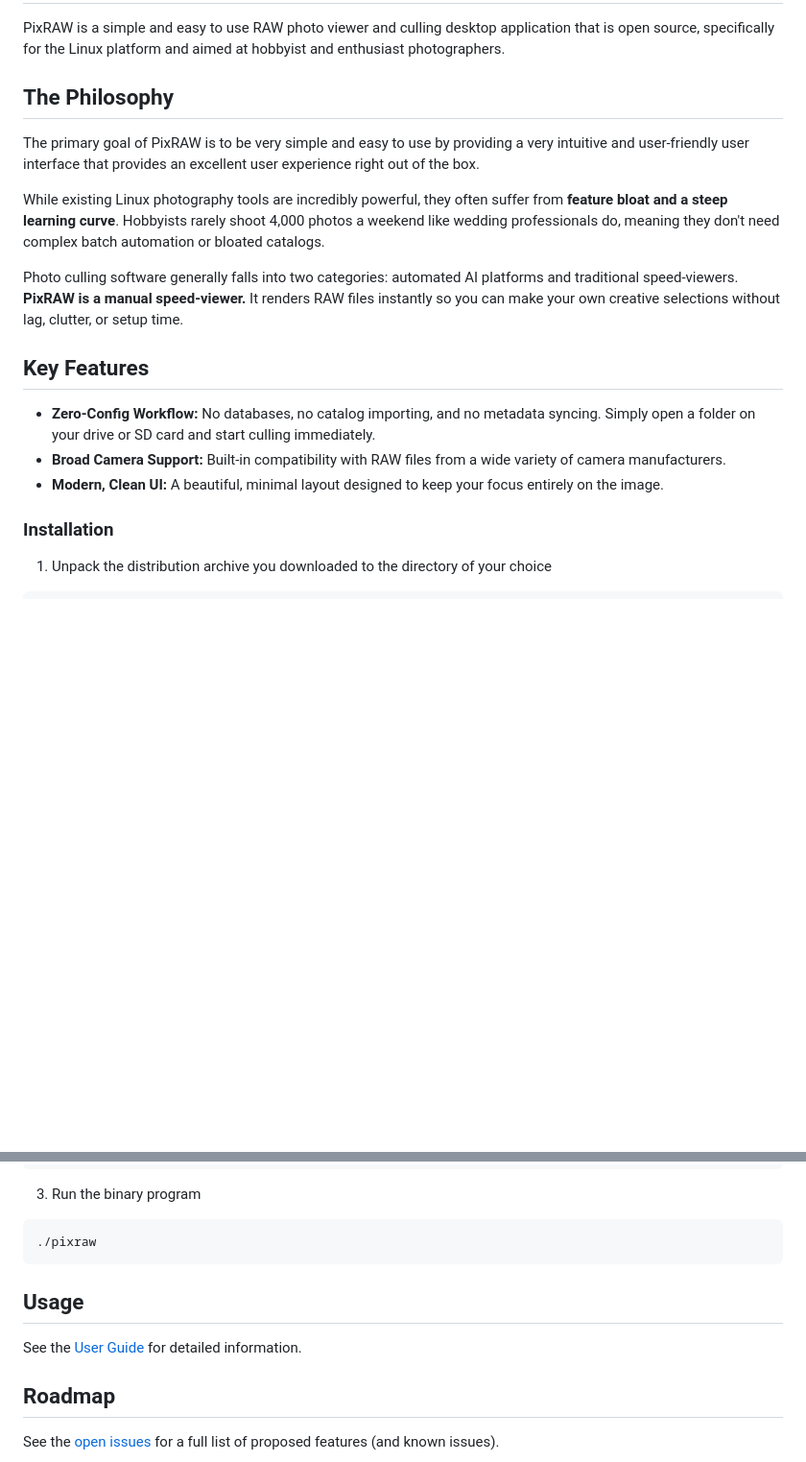
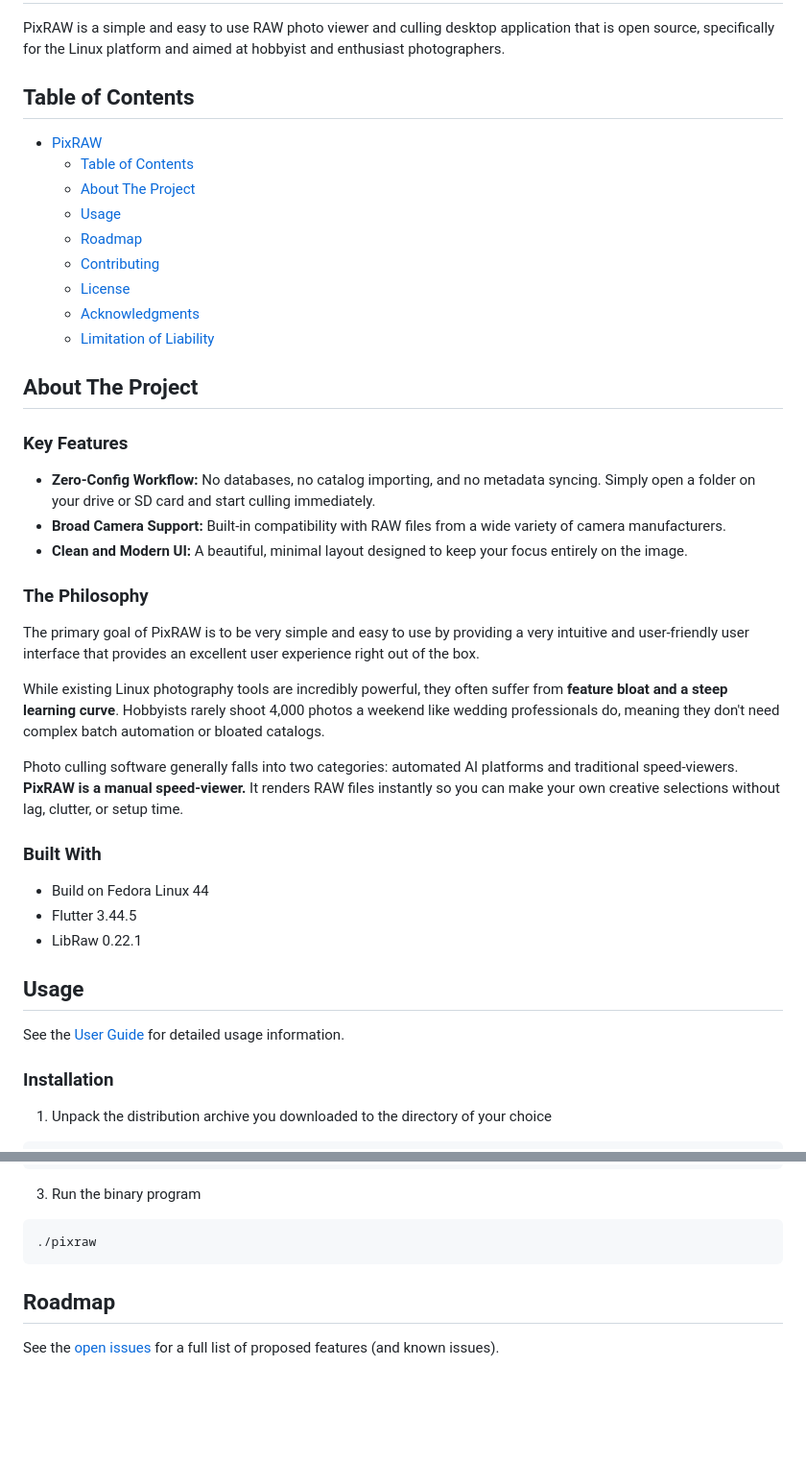
Before and after one commit to trevorcharlesmiller/pixraw, a Markdown page: README.md, 2 parts joined by grey strips. Shown at 96% size. GitHub-like rendering; blank space fills up the shorter version.

Commit message:
Update documentation

````diff
--- a/README.md
+++ b/README.md
@@ -2,7 +2,26 @@
 
 PixRAW is a simple and easy to use RAW photo viewer and culling desktop application that is open source, specifically for the Linux platform and aimed at hobbyist and enthusiast photographers.
 
-## The Philosophy
+## Table of Contents
+- [PixRAW](#pixraw)
+    - [Table of Contents](#table-of-contents)
+    - [About The Project](#about-the-project)
+    - [Usage](#usage)
+    - [Roadmap](#roadmap)
+    - [Contributing](#contributing)
+    - [License](#license)
+    - [Acknowledgments](#acknowledgments)
+    - [Limitation of Liability](#limitation-of-liability)
+
+## About The Project
+
+### Key Features
+
+*   **Zero-Config Workflow:** No databases, no catalog importing, and no metadata syncing. Simply open a folder on your drive or SD card and start culling immediately.
+*   **Broad Camera Support:** Built-in compatibility with RAW files from a wide variety of camera manufacturers.
+*   **Clean and Modern UI:** A beautiful, minimal layout designed to keep your focus entirely on the image.
+
+### The Philosophy
 
 The primary goal of PixRAW is to be very simple and easy to use by providing a very intuitive and user-friendly user interface that provides an excellent user experience right out of the box.
 
@@ -10,11 +29,15 @@ While existing Linux photography tools are incredibly powerful, they often suffe
 
 Photo culling software generally falls into two categories: automated AI platforms and traditional speed-viewers. **PixRAW is a manual speed-viewer.** It renders RAW files instantly so you can make your own creative selections without lag, clutter, or setup time.
 
-## Key Features
+### Built With
 
-*   **Zero-Config Workflow:** No databases, no catalog importing, and no metadata syncing. Simply open a folder on your drive or SD card and start culling immediately.
-*   **Broad Camera Support:** Built-in compatibility with RAW files from a wide variety of camera manufacturers.
-*   **Modern, Clean UI:** A beautiful, minimal layout designed to keep your focus entirely on the image.
+* Build on Fedora Linux 44
+* Flutter 3.44.5
+* LibRaw 0.22.1
+
+## Usage
+
+See the [User Guide](doc/user-guide.md) for detailed usage information.
 
 ### Installation
 
@@ -32,9 +55,6 @@ cd pixraw-1.0.0
 ```
 ./pixraw
 ```
-
-## Usage
-See the [User Guide](doc/user-guide.md) for detailed information.
 
 ## Roadmap
 
````
Also changed, not shown: doc/user-guide.md (+14 -3 lines).
